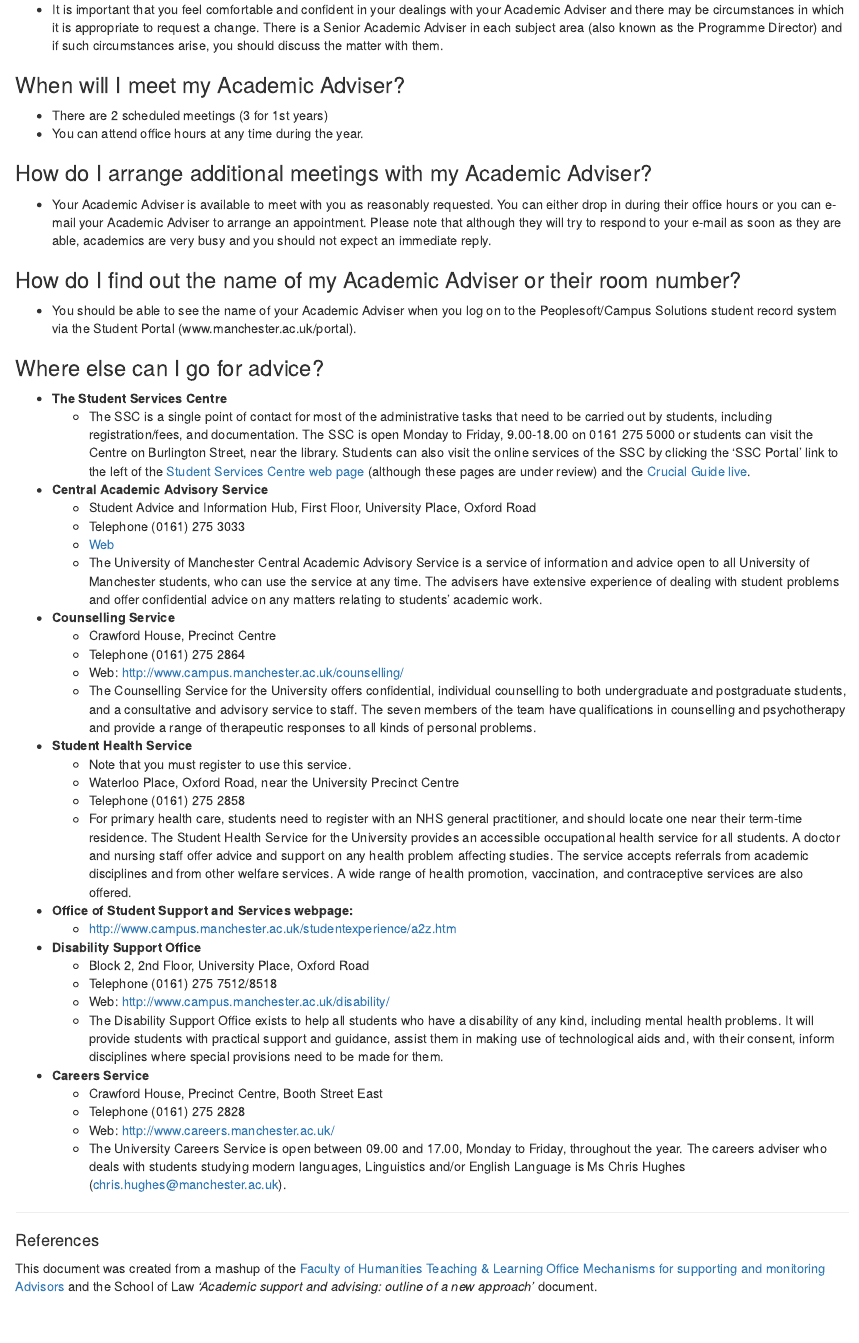
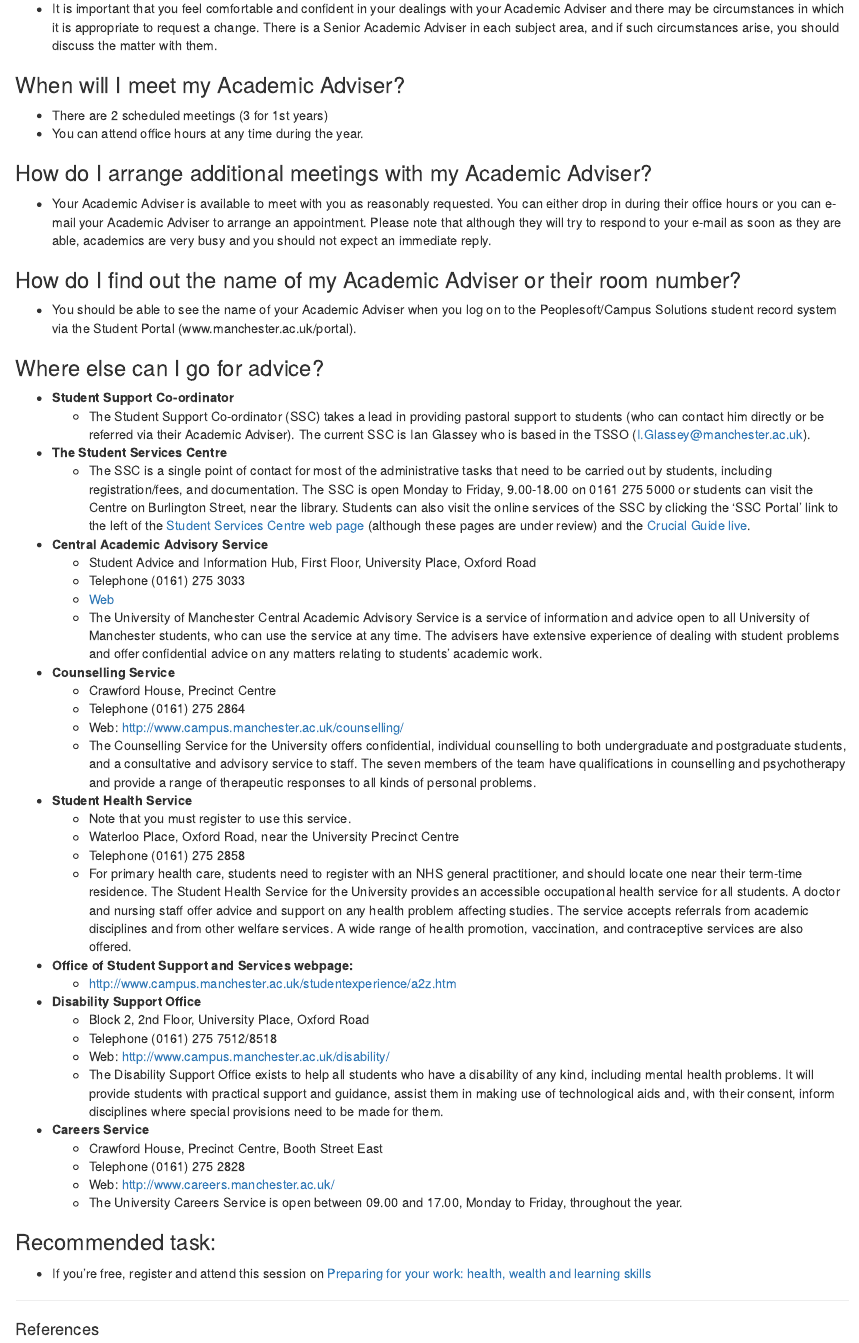
Before and after one commit to maczokni/acadadv, an R Markdown document (acadadv.Rmd): the page in a window 1100 px wide, from 1420 px down before the commit and from 1400 px down after it, so that both start at the same text. The pictures show the output file acadadv.html that the author committed with the source, opened offline.

Commit message:
made changes based on feedback

```diff
--- a/acadadv.Rmd
+++ b/acadadv.Rmd
@@ -71,7 +72,7 @@ I've compiled some usefull information for adacemic advisees here. Please let me
 
 ###Can I change my Academic Adviser?
 
-- It is important that you feel comfortable and confident in your dealings with your Academic Adviser and there may be circumstances in which it is appropriate to request a change.  There is a Senior Academic Adviser in each subject area (also known as the Programme Director) and if such circumstances arise, you should discuss the matter with them.
+- It is important that you feel comfortable and confident in your dealings with your Academic Adviser and there may be circumstances in which it is appropriate to request a change.  There is a Senior Academic Adviser in each subject area, and if such circumstances arise, you should discuss the matter with them.
 
 ###When will I meet my Academic Adviser?
 
@@ -87,6 +88,10 @@ I've compiled some usefull information for adacemic advisees here. Please let me
 - You should be able to see the name of your Academic Adviser when you log on to the Peoplesoft/Campus Solutions student record system via the Student Portal (www.manchester.ac.uk/portal).
 
 ###Where else can I go for advice?
+
+
+- **Student Support Co-ordinator**
+    - The Student Support Co-ordinator (SSC) takes a lead in providing pastoral support to students (who can contact him directly or be referred via their Academic Adviser). The current SSC is Ian Glassey who is based in the TSSO (I.Glassey@manchester.ac.uk).
 
 - **The Student Services Centre**
     - The SSC is a single point of contact for most of the administrative tasks that need to be carried out by students, including registration/fees, and documentation.  The SSC is open Monday to Friday, 9.00-18.00 on 0161 275 5000 or students can visit the Centre on Burlington Street, near the library.  Students can also visit the online services of the SSC by clicking the 'SSC Portal' link to the left of the [Student Services Centre web page](http://www.campus.manchester.ac.uk/ssc/)  (although these pages are under review) and the [Crucial Guide live](http://www.studentnet.manchester.ac.uk/crucial-guide/).
@@ -122,7 +127,10 @@ I've compiled some usefull information for adacemic advisees here. Please let me
     - Crawford House, Precinct Centre, Booth Street East
     - Telephone (0161) 275 2828
     - Web: http://www.careers.manchester.ac.uk/
-    - The University Careers Service is open between 09.00 and 17.00, Monday to Friday, throughout the year.  The careers adviser who deals with students studying modern languages, Linguistics and/or English Language is Ms Chris Hughes (chris.hughes@manchester.ac.uk).
+    - The University Careers Service is open between 09.00 and 17.00, Monday to Friday, throughout the year.
+
+###Recommended task:
+- If you're free, register and attend this session on [Preparing for your work: health, wealth and learning skills](http://www.library.manchester.ac.uk/using-the-library/students/training-and-skills-support/my-learning-essentials/workshops/details/?event=989)
 
 
 ______________________________________________________
```
Also changed, not shown: acadadv.html, advisees201617.xlsx (added), ~$advisees201617.xlsx (added), acadadv.Rmd (5 more changed lines).
